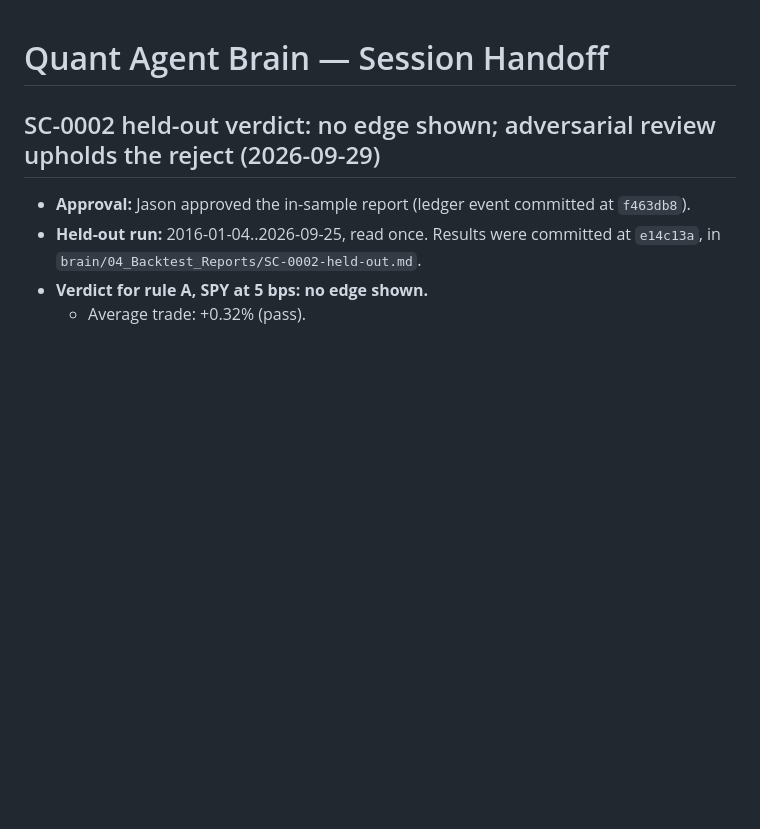
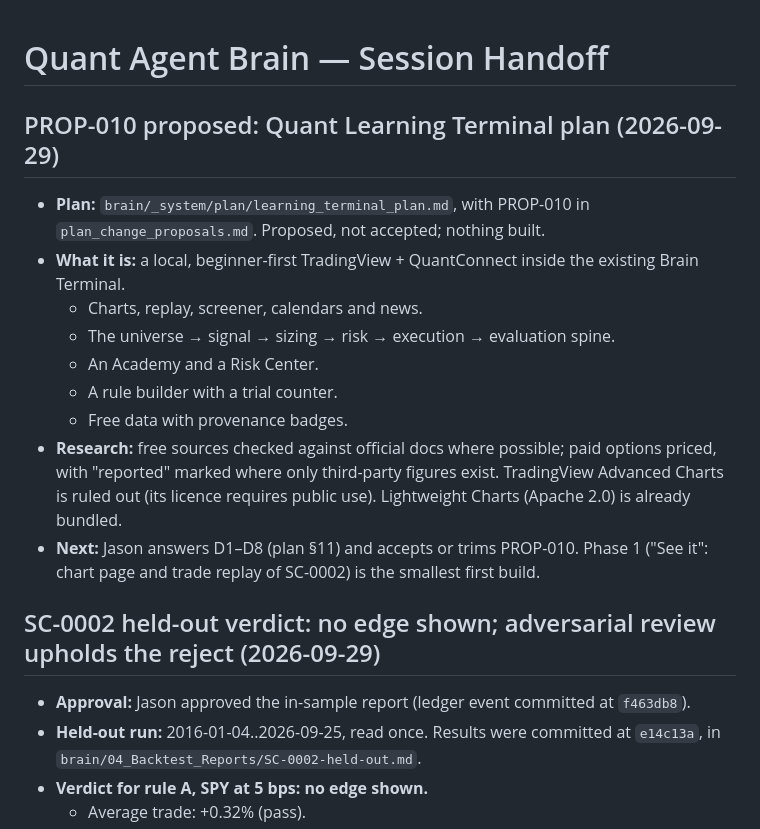
Before and after one commit to jasonpolo1003-sketch/agent-quant, a Markdown page: SESSION_HANDOFF.md, the part around the change. Rendered like a GitHub page; blank space fills up the shorter version.

Commit message:
docs: propose PROP-010 (beginner-first quant learning terminal plan)
Co-Authored-By: Claude Opus 5.5 <noreply@anthropic.com>

```diff
--- a/SESSION_HANDOFF.md
+++ b/SESSION_HANDOFF.md
@@ -1,4 +1,16 @@
 # Quant Agent Brain — Session Handoff
+
+## PROP-010 proposed: Quant Learning Terminal plan (2026-09-29)
+
+- **Plan:** `brain/_system/plan/learning_terminal_plan.md`, with PROP-010 in `plan_change_proposals.md`. Proposed, not accepted; nothing built.
+- **What it is:** a local, beginner-first TradingView + QuantConnect inside the existing Brain Terminal.
+  - Charts, replay, screener, calendars and news.
+  - The universe → signal → sizing → risk → execution → evaluation spine.
+  - An Academy and a Risk Center.
+  - A rule builder with a trial counter.
+  - Free data with provenance badges.
+- **Research:** free sources checked against official docs where possible; paid options priced, with "reported" marked where only third-party figures exist. TradingView Advanced Charts is ruled out (its licence requires public use). Lightweight Charts (Apache 2.0) is already bundled.
+- **Next:** Jason answers D1–D8 (plan §11) and accepts or trims PROP-010. Phase 1 ("See it": chart page and trade replay of SC-0002) is the smallest first build.
 
 ## SC-0002 held-out verdict: no edge shown; adversarial review upholds the reject (2026-09-29)
 
```
Also changed, not shown: 2 other files.
